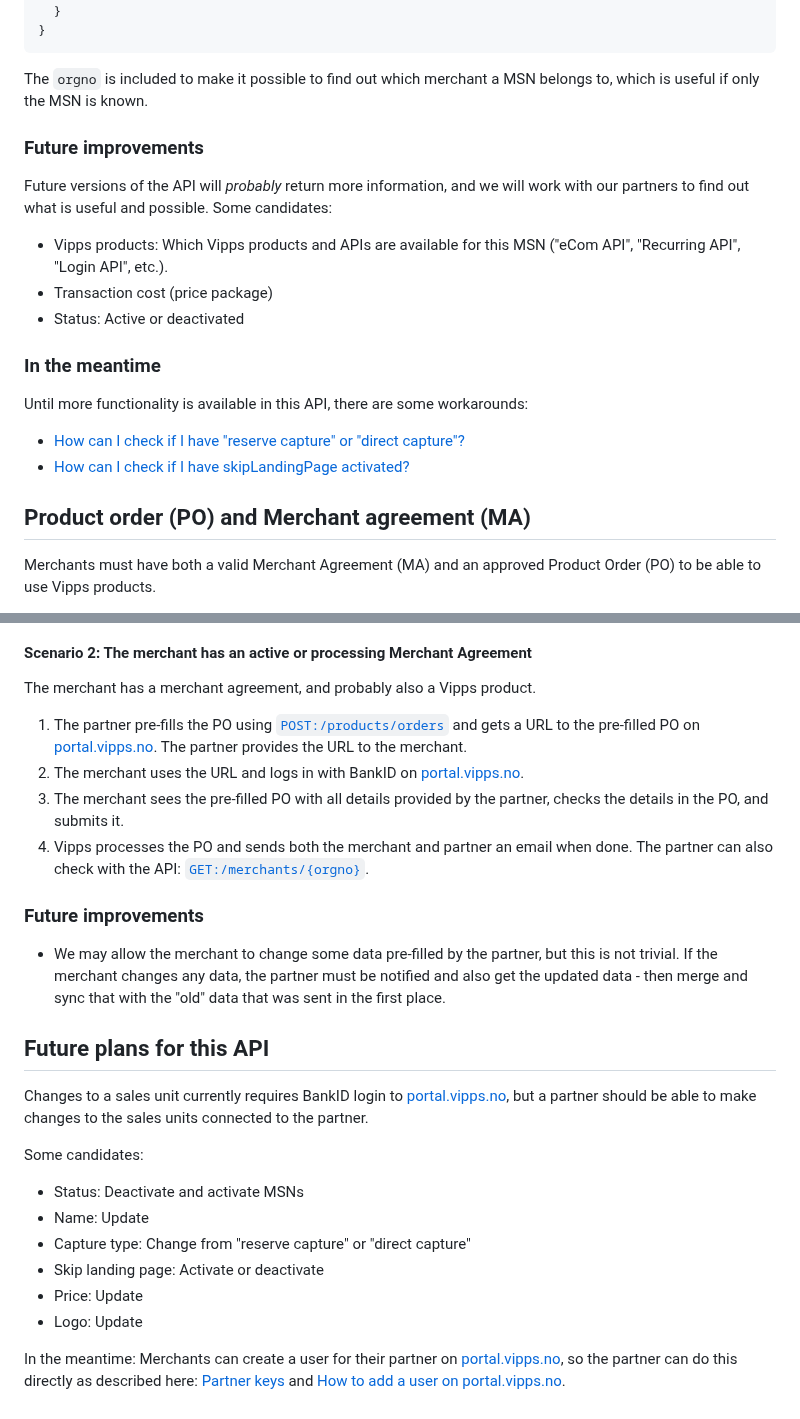
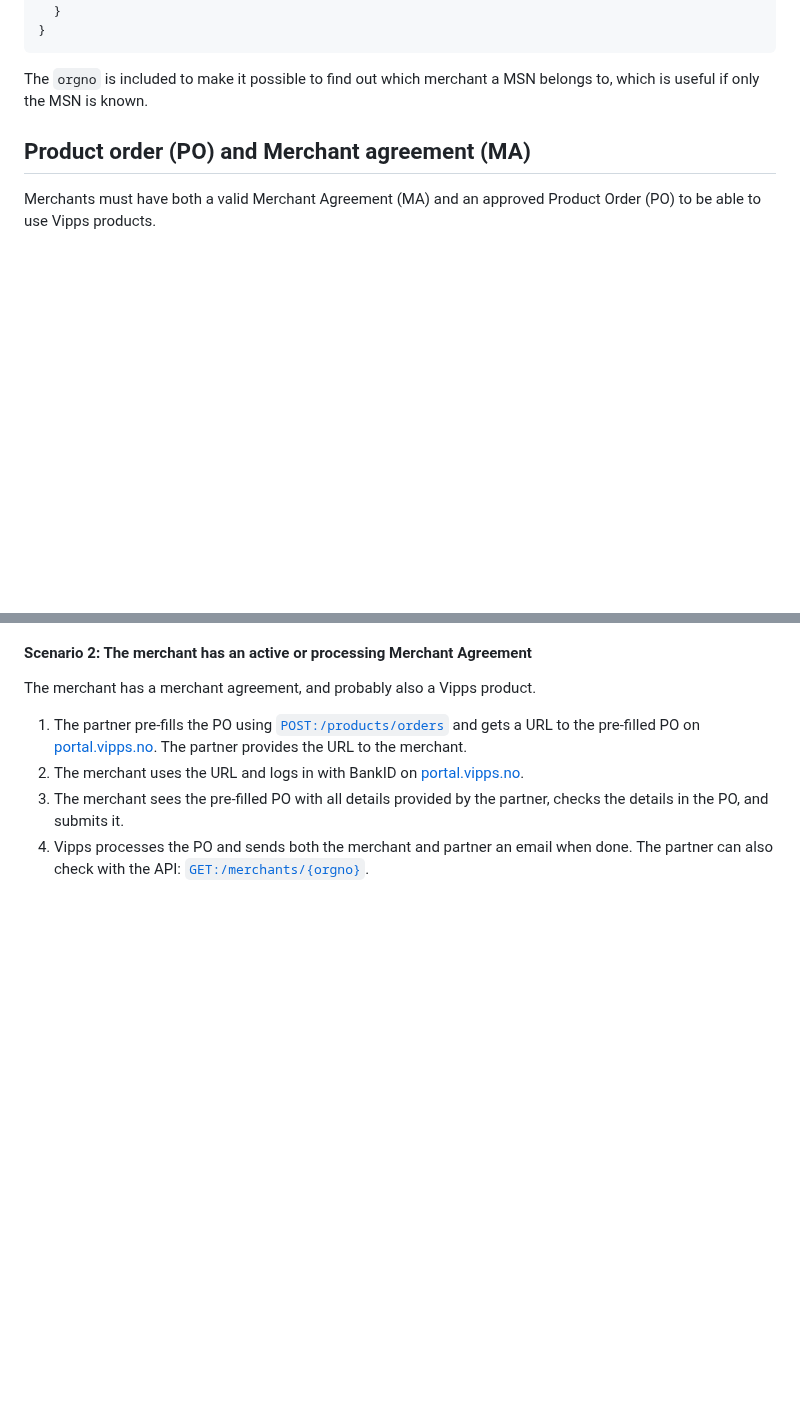
Before and after one commit to vippsas/vipps-partner-api, a Markdown page: vipps-partner-api.md, 2 parts joined by grey strips. GitHub-like rendering; blank space fills up the shorter version.

Commit message:
Remove future plans for partner api (#91)

```diff
--- a/vipps-partner-api.md
+++ b/vipps-partner-api.md
@@ -179,23 +179,6 @@ for details):
 
 The `orgno` is included to make it possible to find out which merchant a MSN
 belongs to, which is useful if only the MSN is known.
-
-### Future improvements
-
-Future versions of the API will *probably* return more information,
-and we will work with our partners to find out what is useful and possible.
-Some candidates:
-
-* Vipps products: Which Vipps products and APIs are available for this MSN ("eCom API", "Recurring API", "Login API", etc.).
-* Transaction cost (price package)
-* Status: Active or deactivated
-
-### In the meantime
-
-Until more functionality is available in this API, there are some workarounds:
-
-* [How can I check if I have "reserve capture" or "direct capture"?](https://developer.vippsmobilepay.com/docs/faqs/reserve-and-capture-faq#how-can-i-check-if-i-have-reserve-capture-or-direct-capture)
-* [How can I check if I have skipLandingPage activated?](https://developer.vippsmobilepay.com/docs/faqs/landing-page-faq#how-can-i-check-if-i-have-skiplandingpage-activated)
 
 ## Product order (PO) and Merchant agreement (MA)
 
@@ -427,35 +410,3 @@ The merchant has a merchant agreement, and probably also a Vipps product.
 4. Vipps processes the PO and sends both the merchant and partner an
    email when done. The partner can also check with the API:
   [`GET:/merchants/{orgno}`](https://developer.vippsmobilepay.com/api/partner#tag/Merchants/operation/getMerchant).
-
-### Future improvements
-
-* We may allow the merchant to change some data pre-filled by the
-  partner, but this is not trivial. If the merchant changes any data, the
-  partner must be notified and also get the updated data - then merge and sync that
-  with the "old" data that was sent in the first place.
-
-## Future plans for this API
-
-Changes to a sales unit currently requires BankID login to
-[portal.vipps.no](https://portal.vipps.no),
-but a partner should be able to make changes to the sales units connected to
-the partner.
-
-Some candidates:
-
-* Status: Deactivate and activate MSNs
-* Name: Update
-* Capture type: Change from "reserve capture" or "direct capture"
-* Skip landing page: Activate or deactivate
-* Price: Update
-* Logo: Update
-
-In the meantime:
-Merchants can create a user for their partner on
-[portal.vipps.no](https://portal.vipps.no),
-so the partner can do this directly
-as described here:
-[Partner keys](https://developer.vippsmobilepay.com/docs/partner/partner-keys)
-and
-[How to add a user on portal.vipps.no](https://developer.vippsmobilepay.com/docs/partner/add-portal-user).
```
